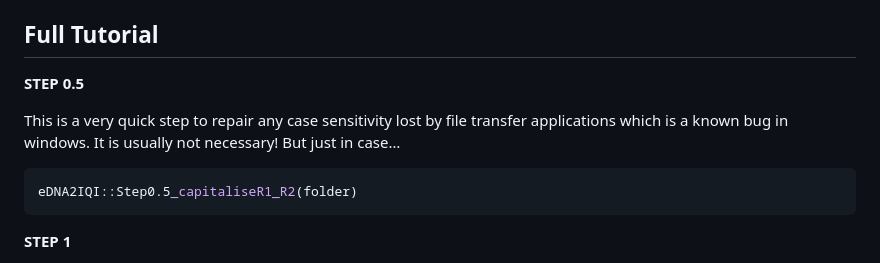
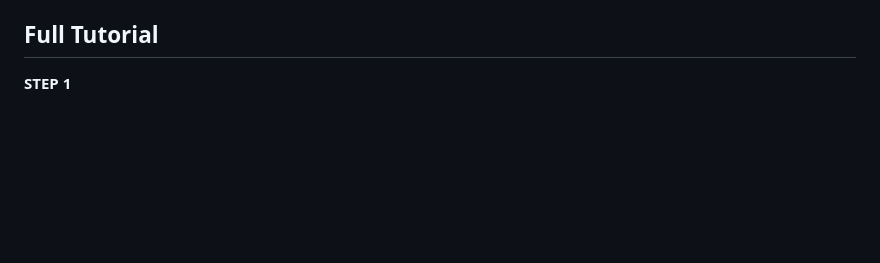
Before and after one commit to SAMS-UK/eDNA2IQI, a Markdown page: README.md, the part around one of its changes. Drawn GitHub-style; blank space fills up the shorter version.

Commit message:
Update README.md
remove step 0.5, corect capitalisation in function names

````diff
--- a/README.md
+++ b/README.md
@@ -137,16 +137,6 @@ stability and ease of use.
 
 ## Full Tutorial
 
-**STEP 0.5**
-
-This is a very quick step to repair any case sensitivity lost by file
-transfer applications which is a known bug in windows. It is usually not
-necessary! But just in case…
-
-``` r
-eDNA2IQI::Step0.5_capitaliseR1_R2(folder)
-```
-
 **STEP 1**
 
 This step will take your raw FASTQ files, and turn them into a
````
Also changed, not shown: other parts of README.md (+3 -3 lines).
